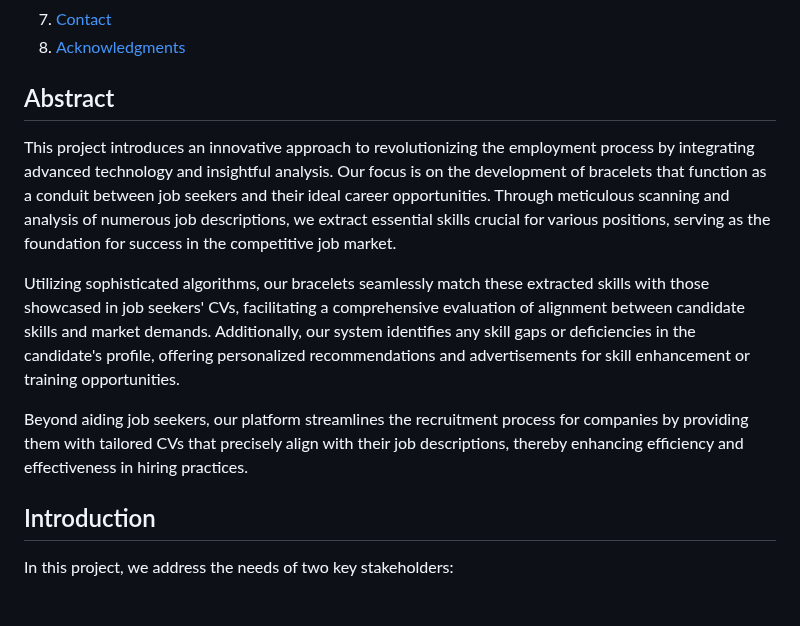
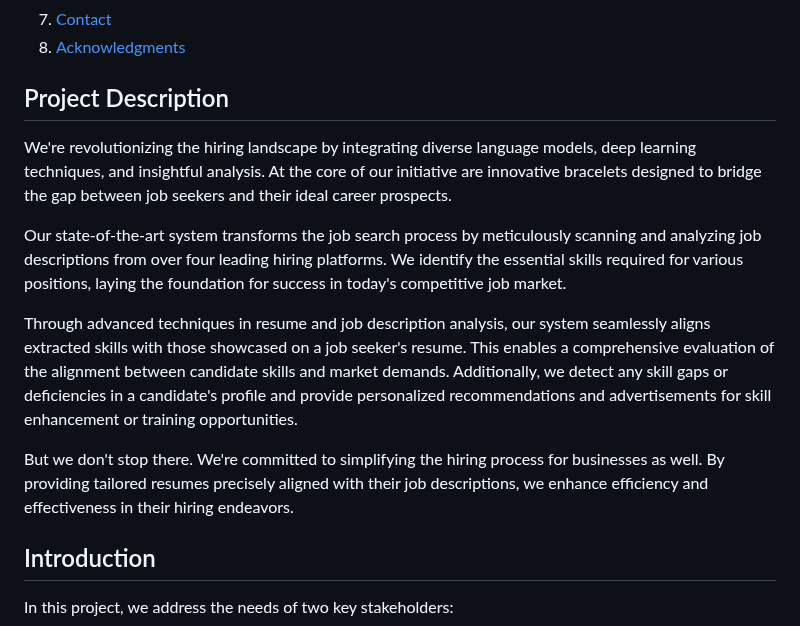
Before and after one commit to Galal-pic/Talented-recruitment-and-skills-analysis-system, a Markdown page: README.md, the part around the change. GitHub-like rendering; folded sections open; blank space fills up the shorter version.

```diff
--- a/README.md
+++ b/README.md
@@ -26,13 +26,14 @@
 
 
 <!-- ABOUT THE PROJECT -->
-## Abstract
+## Project Description
+We're revolutionizing the hiring landscape by integrating diverse language models, deep learning techniques, and insightful analysis. At the core of our initiative are innovative bracelets designed to bridge the gap between job seekers and their ideal career prospects.
 
-This project introduces an innovative approach to revolutionizing the employment process by integrating advanced technology and insightful analysis. Our focus is on the development of bracelets that function as a conduit between job seekers and their ideal career opportunities. Through meticulous scanning and analysis of numerous job descriptions, we extract essential skills crucial for various positions, serving as the foundation for success in the competitive job market.
+Our state-of-the-art system transforms the job search process by meticulously scanning and analyzing job descriptions from over four leading hiring platforms. We identify the essential skills required for various positions, laying the foundation for success in today's competitive job market.
 
-Utilizing sophisticated algorithms, our bracelets seamlessly match these extracted skills with those showcased in job seekers' CVs, facilitating a comprehensive evaluation of alignment between candidate skills and market demands. Additionally, our system identifies any skill gaps or deficiencies in the candidate's profile, offering personalized recommendations and advertisements for skill enhancement or training opportunities.
+Through advanced techniques in resume and job description analysis, our system seamlessly aligns extracted skills with those showcased on a job seeker's resume. This enables a comprehensive evaluation of the alignment between candidate skills and market demands. Additionally, we detect any skill gaps or deficiencies in a candidate's profile and provide personalized recommendations and advertisements for skill enhancement or training opportunities.
 
-Beyond aiding job seekers, our platform streamlines the recruitment process for companies by providing them with tailored CVs that precisely align with their job descriptions, thereby enhancing efficiency and effectiveness in hiring practices.
+But we don't stop there. We're committed to simplifying the hiring process for businesses as well. By providing tailored resumes precisely aligned with their job descriptions, we enhance efficiency and effectiveness in their hiring endeavors.
 
 ## Introduction
 
```
